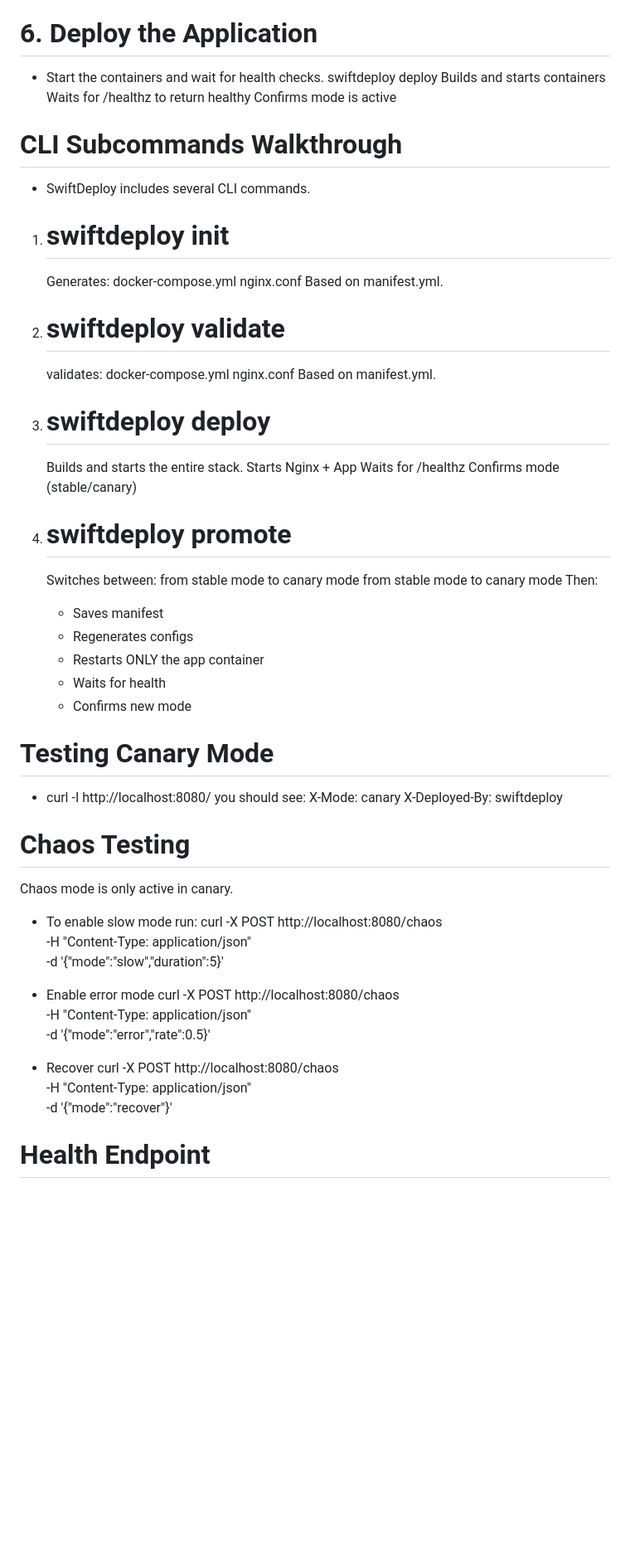
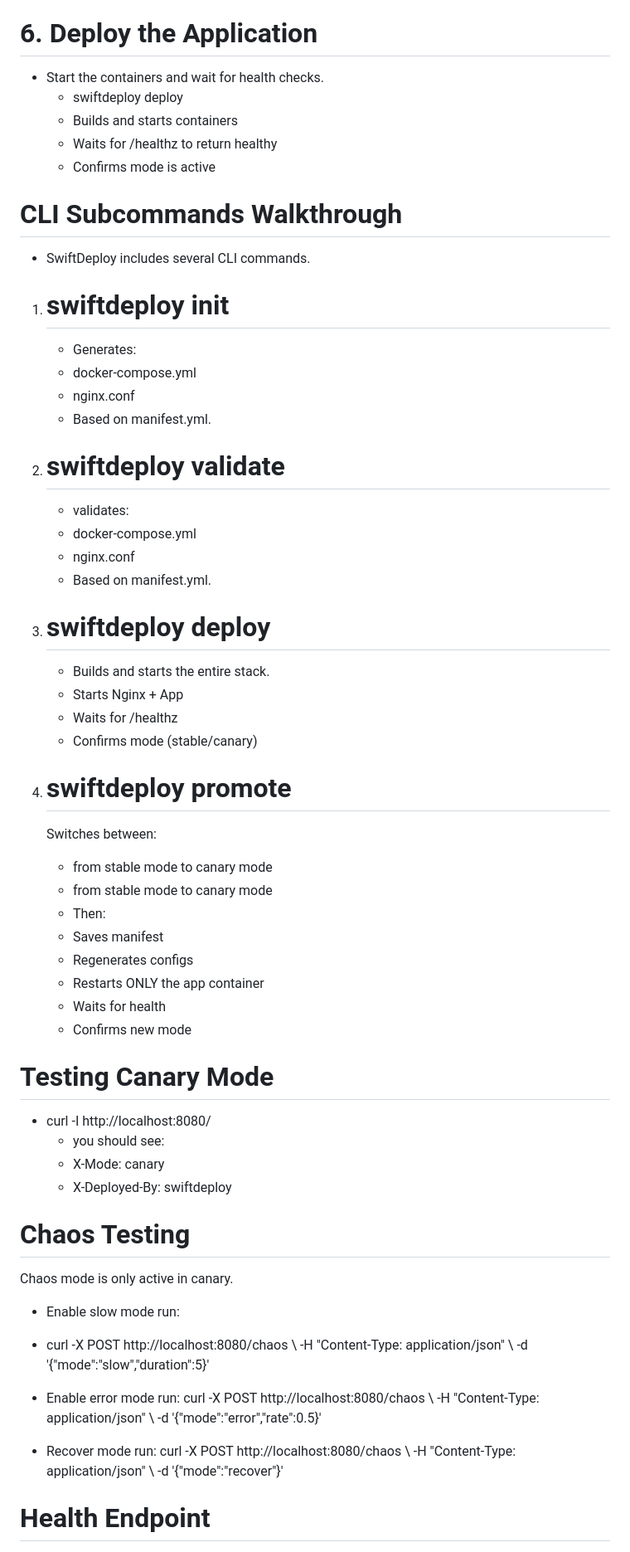
Before and after one commit to Godwin-Techie/SwiftDeploy, a Markdown page: README.md, the part around one of its changes. Shown at 83% size. GitHub-like rendering; blank space fills up the shorter version.

Commit message:
Fixed Indentation on README.md

```diff
--- a/README.md
+++ b/README.md
@@ -67,41 +67,38 @@ The CLI and API require Python packages.
 # 6. Deploy the Application
 
 - Start the containers and wait for health checks.
-  swiftdeploy deploy
-  Builds and starts containers
-  Waits for /healthz to return healthy
-  Confirms mode is active
+  - swiftdeploy deploy
+  - Builds and starts containers
+  - Waits for /healthz to return healthy
+  - Confirms mode is active
 
 # CLI Subcommands Walkthrough
 
 - SwiftDeploy includes several CLI commands.
 
 1.  # swiftdeploy init
-
-    Generates:
-    docker-compose.yml
-    nginx.conf
-    Based on manifest.yml.
+    - Generates:
+    - docker-compose.yml
+    - nginx.conf
+    - Based on manifest.yml.
 
 2.  # swiftdeploy validate
-
-    validates:
-    docker-compose.yml
-    nginx.conf
-    Based on manifest.yml.
+    - validates:
+    - docker-compose.yml
+    - nginx.conf
+    - Based on manifest.yml.
 
 3.  # swiftdeploy deploy
-
-    Builds and starts the entire stack.
-    Starts Nginx + App
-    Waits for /healthz
-    Confirms mode (stable/canary)
+    - Builds and starts the entire stack.
+    - Starts Nginx + App
+    - Waits for /healthz
+    - Confirms mode (stable/canary)
 
 4.  # swiftdeploy promote
     Switches between:
-    from stable mode to canary mode
-    from stable mode to canary mode
-    Then:
+    - from stable mode to canary mode
+    - from stable mode to canary mode
+    - Then:
     - Saves manifest
     - Regenerates configs
     - Restarts ONLY the app container
@@ -111,28 +108,22 @@ The CLI and API require Python packages.
 # Testing Canary Mode
 
 - curl -I http://localhost:8080/
-  you should see:
-  X-Mode: canary
-  X-Deployed-By: swiftdeploy
+  - you should see:
+  - X-Mode: canary
+  - X-Deployed-By: swiftdeploy
 
 # Chaos Testing
 
 Chaos mode is only active in canary.
 
-- To enable slow mode run:
-  curl -X POST http://localhost:8080/chaos \
-  -H "Content-Type: application/json" \
-  -d '{"mode":"slow","duration":5}'
+- Enable slow mode run:
+- curl -X POST http://localhost:8080/chaos \ -H "Content-Type: application/json" \ -d '{"mode":"slow","duration":5}'
 
-- Enable error mode
-  curl -X POST http://localhost:8080/chaos \
-  -H "Content-Type: application/json" \
-  -d '{"mode":"error","rate":0.5}'
+- Enable error mode run:
+  curl -X POST http://localhost:8080/chaos \ -H "Content-Type: application/json" \ -d '{"mode":"error","rate":0.5}'
 
-- Recover
-  curl -X POST http://localhost:8080/chaos \
-  -H "Content-Type: application/json" \
-  -d '{"mode":"recover"}'
+- Recover mode run:
+  curl -X POST http://localhost:8080/chaos \ -H "Content-Type: application/json" \ -d '{"mode":"recover"}'
 
 # Health Endpoint
 
```
Also changed, not shown: other parts of README.md (+30 -30 lines).
